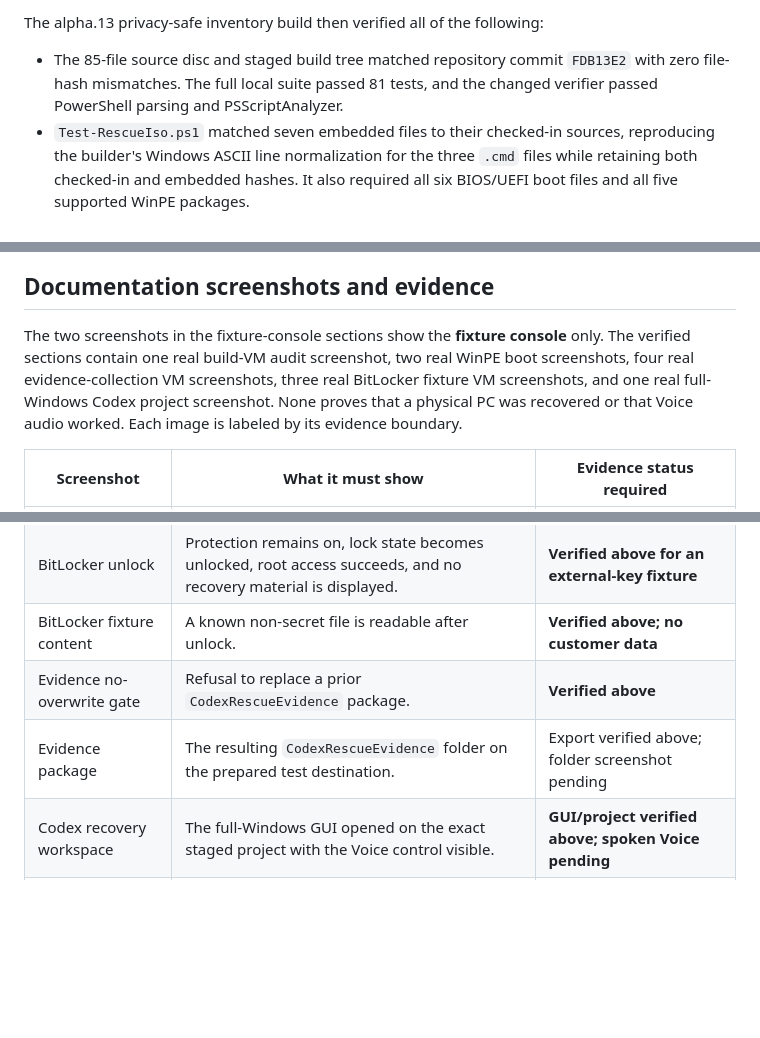
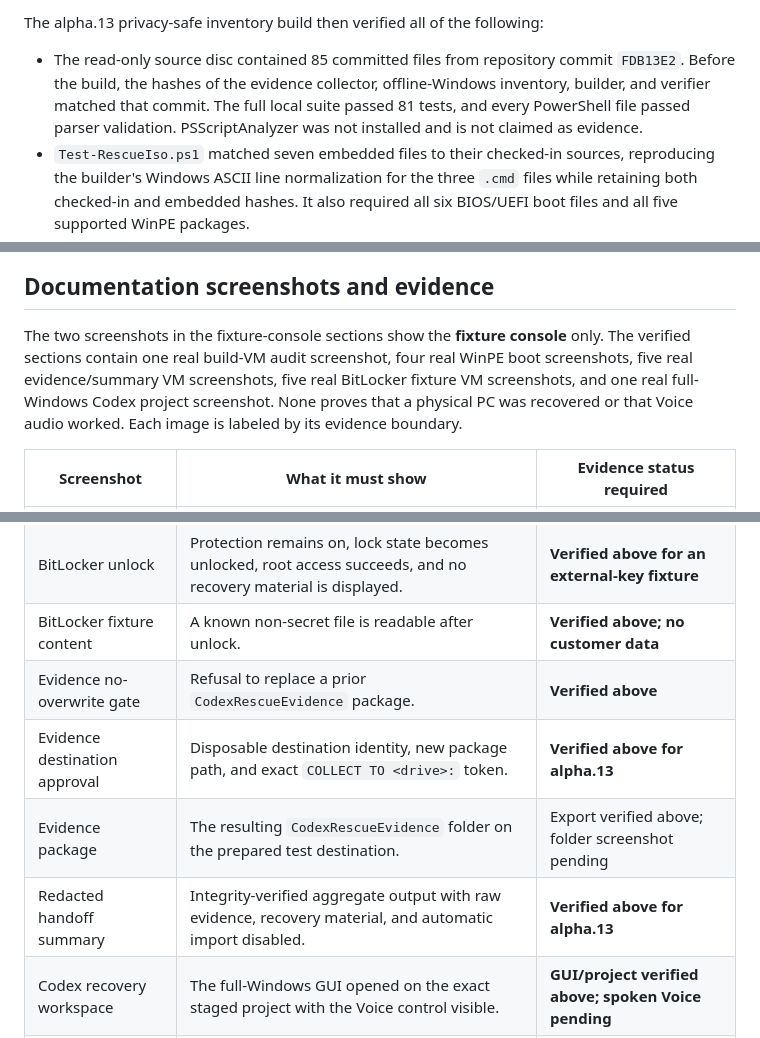
Before and after one commit to Morlock52/codex-rescue-usb, a Markdown page: README.md, 3 parts joined by grey strips. GitHub-like rendering; blank space fills up the shorter version.

```diff
--- a/README.md
+++ b/README.md
@@ -71,7 +71,7 @@ The alpha.12 clean-build test then verified all of the following:
 
 The alpha.13 privacy-safe inventory build then verified all of the following:
 
-- The 85-file source disc and staged build tree matched repository commit `FDB13E2` with zero file-hash mismatches. The full local suite passed 81 tests, and the changed verifier passed PowerShell parsing and PSScriptAnalyzer.
+- The read-only source disc contained 85 committed files from repository commit `FDB13E2`. Before the build, the hashes of the evidence collector, offline-Windows inventory, builder, and verifier matched that commit. The full local suite passed 81 tests, and every PowerShell file passed parser validation. PSScriptAnalyzer was not installed and is not claimed as evidence.
 - `Test-RescueIso.ps1` matched seven embedded files to their checked-in sources, reproducing the builder's Windows ASCII line normalization for the three `.cmd` files while retaining both checked-in and embedded hashes. It also required all six BIOS/UEFI boot files and all five supported WinPE packages.
 - The success JSON is 5,694 bytes with SHA-256 `C25905BDD61AA65F2522E8DE7EA865A51C84E8ACE1CD540F41ADC0E915477E6C`, records `VerificationSucceeded: true` and `ContainsRecoveryMaterial: false`, and matches the exact ISO size and SHA-256 above.
 - That exact ISO reached the Codex Rescue prompt in VM 114 with 2 vCPU, 2 GiB RAM, OVMF with Windows UEFI CA 2023 keys, and `link_down=1`.
@@ -507,7 +528,7 @@ The BitLocker and failing-drive cases are expected safe stops: they intentionall
 
 ## Documentation screenshots and evidence
 
-The two screenshots in the fixture-console sections show the **fixture console** only. The verified sections contain one real build-VM audit screenshot, two real WinPE boot screenshots, four real evidence-collection VM screenshots, three real BitLocker fixture VM screenshots, and one real full-Windows Codex project screenshot. None proves that a physical PC was recovered or that Voice audio worked. Each image is labeled by its evidence boundary.
+The two screenshots in the fixture-console sections show the **fixture console** only. The verified sections contain one real build-VM audit screenshot, four real WinPE boot screenshots, five real evidence/summary VM screenshots, five real BitLocker fixture VM screenshots, and one real full-Windows Codex project screenshot. None proves that a physical PC was recovered or that Voice audio worked. Each image is labeled by its evidence boundary.
 
 | Screenshot | What it must show | Evidence status required |
 | --- | --- | --- |
@@ -519,7 +540,9 @@ The two screenshots in the fixture-console sections show the **fixture console**
 | BitLocker unlock | Protection remains on, lock state becomes unlocked, root access succeeds, and no recovery material is displayed. | **Verified above for an external-key fixture** |
 | BitLocker fixture content | A known non-secret file is readable after unlock. | **Verified above; no customer data** |
 | Evidence no-overwrite gate | Refusal to replace a prior `CodexRescueEvidence` package. | **Verified above** |
+| Evidence destination approval | Disposable destination identity, new package path, and exact `COLLECT TO <drive>:` token. | **Verified above for alpha.13** |
 | Evidence package | The resulting `CodexRescueEvidence` folder on the prepared test destination. | Export verified above; folder screenshot pending |
+| Redacted handoff summary | Integrity-verified aggregate output with raw evidence, recovery material, and automatic import disabled. | **Verified above for alpha.13** |
 | Codex recovery workspace | The full-Windows GUI opened on the exact staged project with the Voice control visible. | **GUI/project verified above; spoken Voice pending** |
 | Physical USB boot | UEFI boot and evidence collection on a disposable physical test machine. | Pending |
 
```
Also changed, not shown: other parts of README.md (+25 -4 lines), docs/plans/2026-08-05-full-windows-codex-workspace.md (+3 -3 lines), docs/plans/2026-08-05-recovery-media-roadmap.md (+6 -6 lines), docs/images/winpe-alpha13-boot.png (added), docs/images/winpe-alpha13-evidence-confirmation.png (added), docs/images/winpe-alpha13-redacted-summary.png (added).
